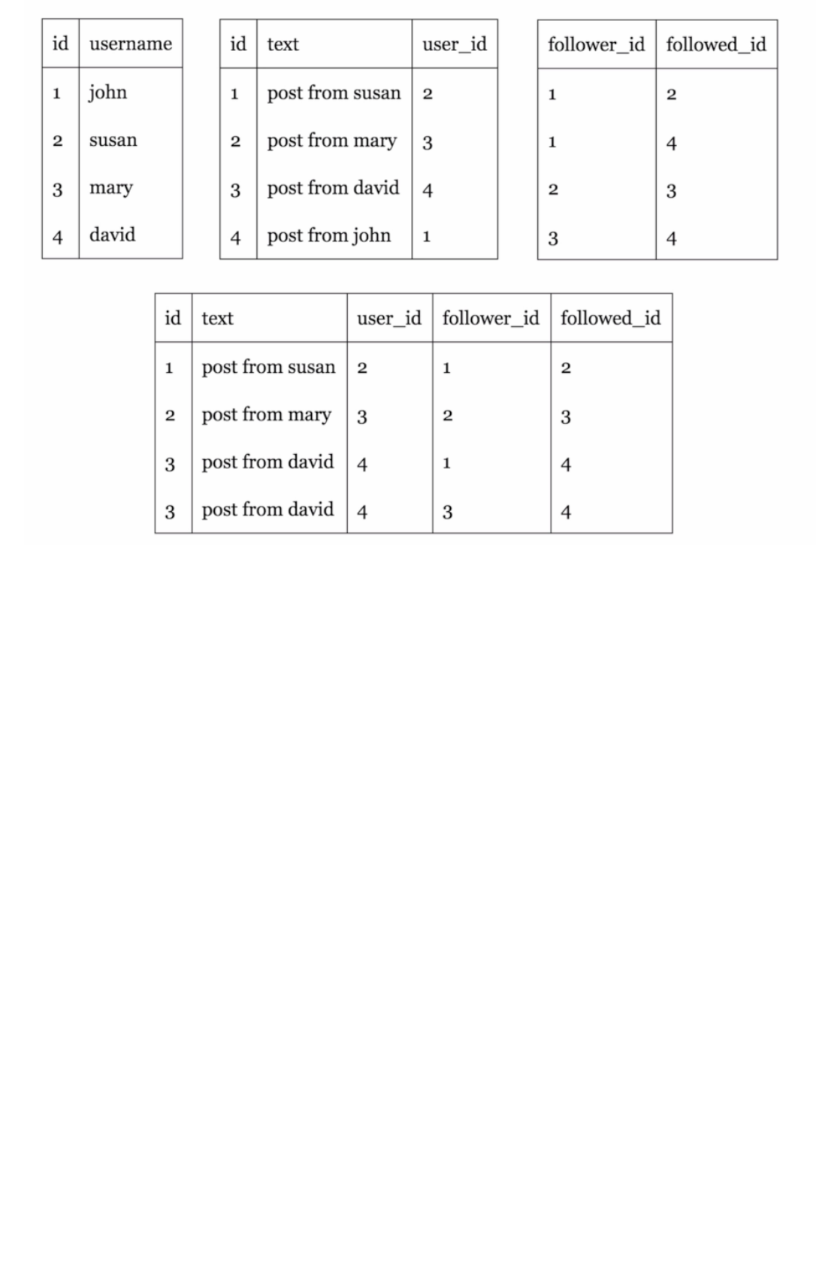
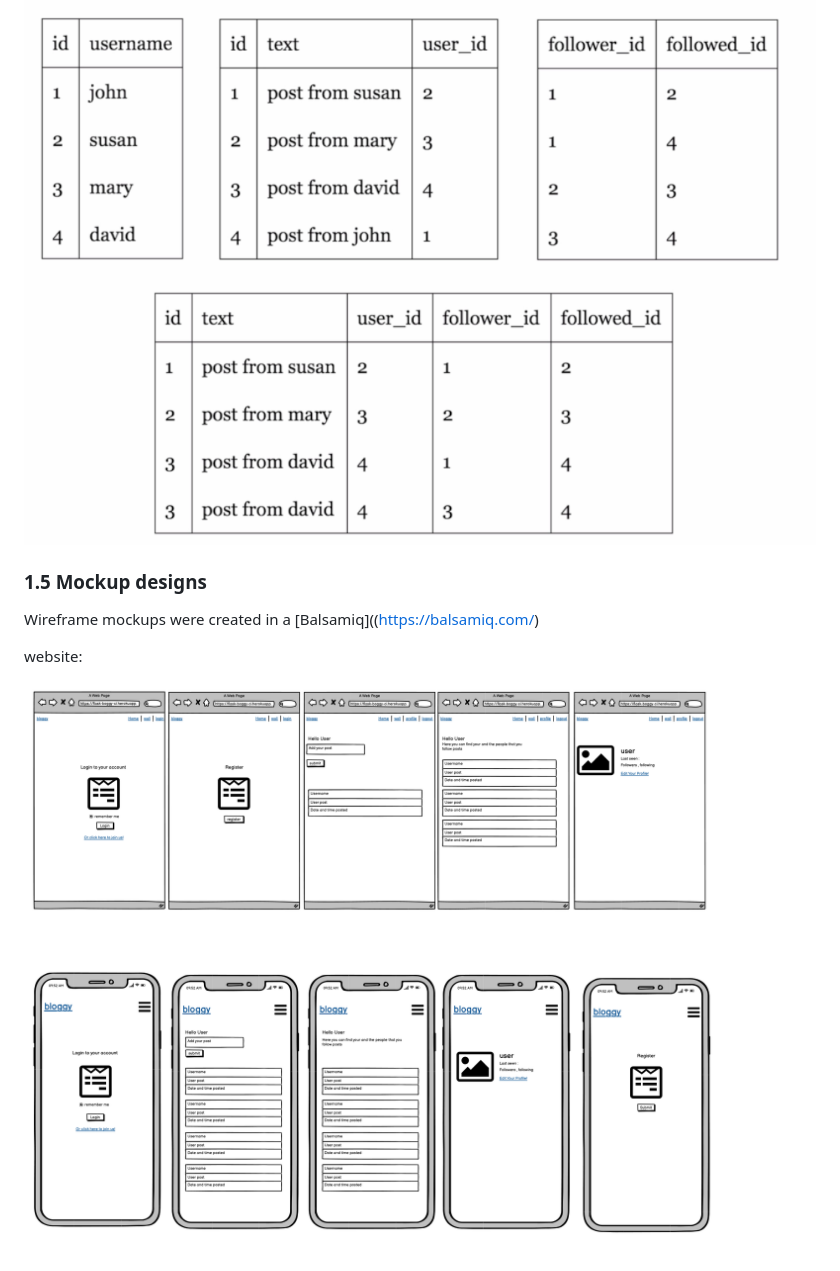
Before and after one commit to 11zouzou11/bloggy, a Markdown page: README.md, the part around the change. Drawn GitHub-style; pictures changed too: readme/images/ms3-wireframes.png (added); blank space fills up the shorter version.

Commit message:
added the wireframes to the readme

```diff
--- a/README.md
+++ b/README.md
@@ -103,3 +103,13 @@ The **Source Sans Pro**are used throughout the whole website. Sans serif and cur
 The database is structured as follows:
 
 ![Information architecture](/readme/images/data-structure-for-ms3-follow%20.png)
+
+### 1.5 Mockup designs
+
+
+Wireframe mockups were created in a [Balsamiq]((https://balsamiq.com/)
+
+
+website:
+
+![Website Wireframe](/readme/images/ms3-wireframes.png "Website Wireframe")
```
Also changed, not shown: readme/images/lighthouse.png (added).
